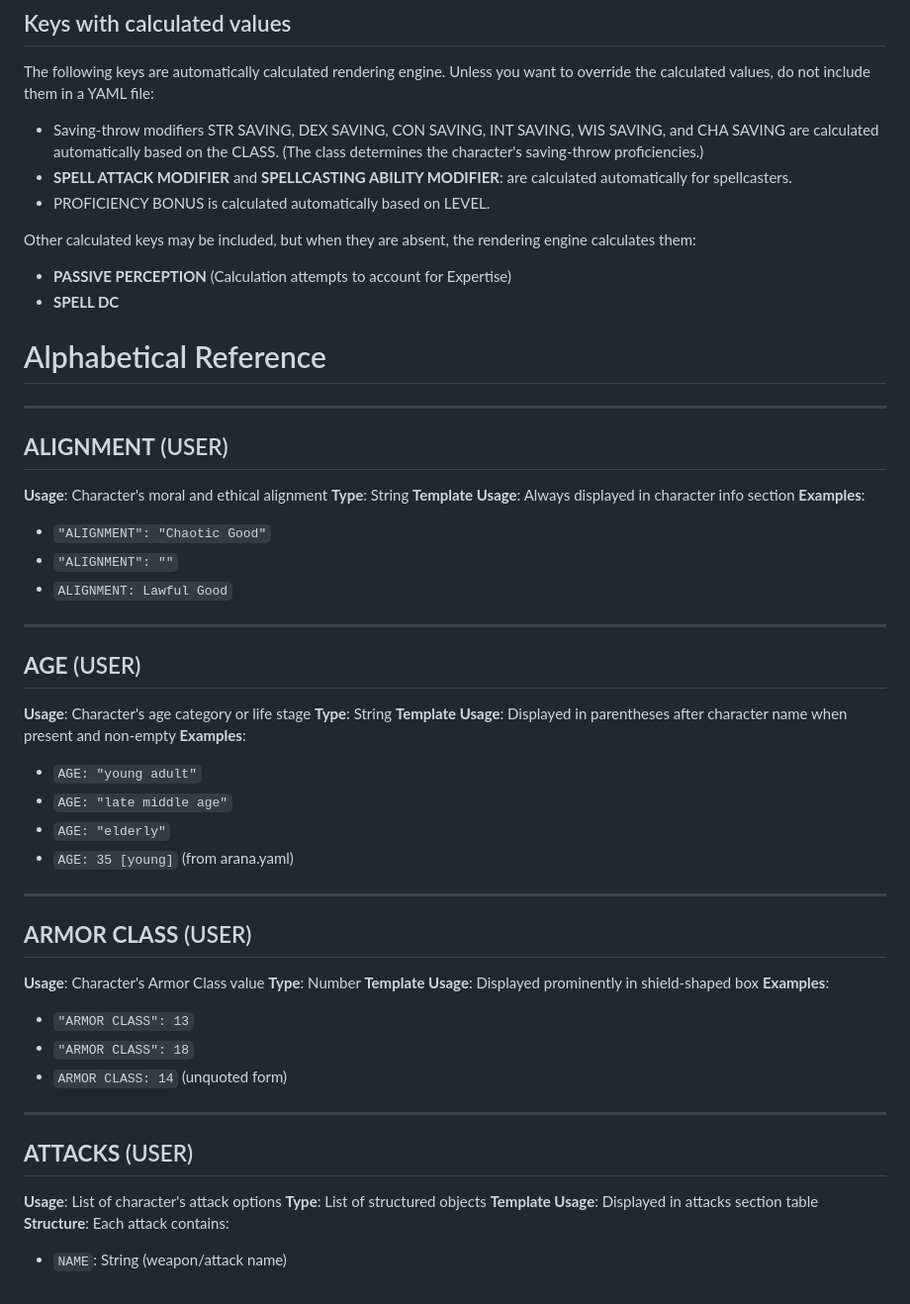
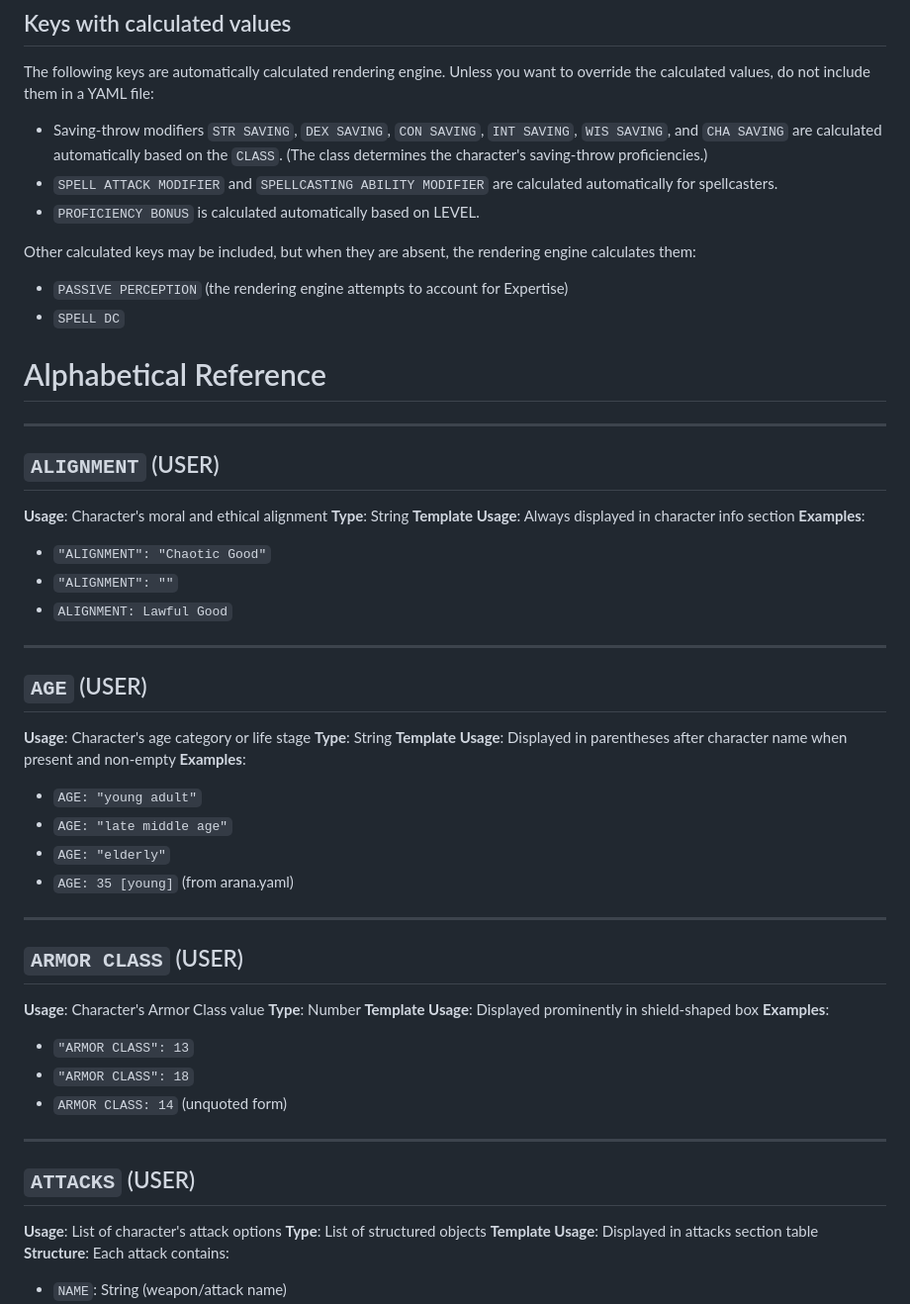
Before and after one commit to dnd-character-sheets/dnd-character-sheets.github.io, a Markdown page: YAML.md, the part around one of its changes. Shown at 99% size. GitHub-like rendering.

Commit message:
put yaml keys in backticks

```diff
--- a/YAML.md
+++ b/YAML.md
@@ -41,21 +41,21 @@ The following keys are automatically calculated rendering engine.
 Unless you want to override the calculated values, do not include them
 in a YAML file:
 
-- Saving-throw modifiers STR SAVING, DEX SAVING, CON SAVING, INT SAVING, WIS SAVING, and CHA SAVING are calculated automatically based on the CLASS.  (The class determines the character's saving-throw proficiencies.)
-- **SPELL ATTACK MODIFIER** and **SPELLCASTING ABILITY MODIFIER**: are calculated automatically for spellcasters.
-- PROFICIENCY BONUS is calculated automatically based on LEVEL.
+- Saving-throw modifiers `STR SAVING`, `DEX SAVING`, `CON SAVING`, `INT SAVING`, `WIS SAVING`, and `CHA SAVING` are calculated automatically based on the `CLASS`.  (The class determines the character's saving-throw proficiencies.)
+- `SPELL ATTACK MODIFIER` and `SPELLCASTING ABILITY MODIFIER` are calculated automatically for spellcasters.
+- `PROFICIENCY BONUS` is calculated automatically based on LEVEL.
 
 Other calculated keys may be included, but when they are absent, the rendering engine calculates them:
 
-- **PASSIVE PERCEPTION** (Calculation attempts to account for Expertise)
-- **SPELL DC**
+- `PASSIVE PERCEPTION` (the rendering engine attempts to account for Expertise)
+- `SPELL DC`
 
 
 # Alphabetical Reference
 
 ---
 
-## **ALIGNMENT** (USER)
+## `ALIGNMENT` (USER)
 **Usage**: Character's moral and ethical alignment
 **Type**: String
 **Template Usage**: Always displayed in character info section
@@ -66,7 +66,7 @@ Other calculated keys may be included, but when they are absent, the rendering e
 
 ---
 
-## **AGE** (USER)
+## `AGE` (USER)
 **Usage**: Character's age category or life stage
 **Type**: String
 **Template Usage**: Displayed in parentheses after character name when present and non-empty
@@ -79,7 +79,7 @@ Other calculated keys may be included, but when they are absent, the rendering e
 ---
 
 
-## **ARMOR CLASS** (USER)
+## `ARMOR CLASS` (USER)
 **Usage**: Character's Armor Class value
 **Type**: Number
 **Template Usage**: Displayed prominently in shield-shaped box
@@ -90,7 +90,7 @@ Other calculated keys may be included, but when they are absent, the rendering e
 
 ---
 
-## **ATTACKS** (USER)
+## `ATTACKS` (USER)
 **Usage**: List of character's attack options
 **Type**: List of structured objects
 **Template Usage**: Displayed in attacks section table
```
Also changed, not shown: other parts of YAML.md (+60 -60 lines).
